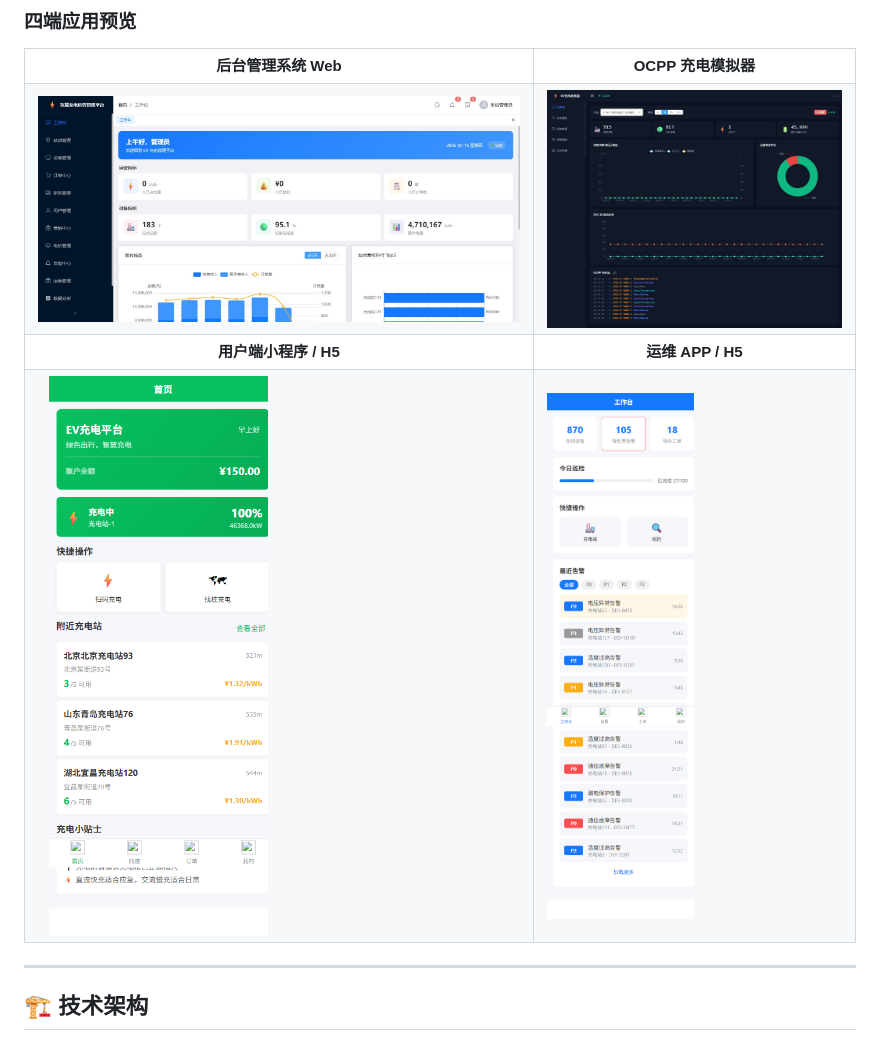
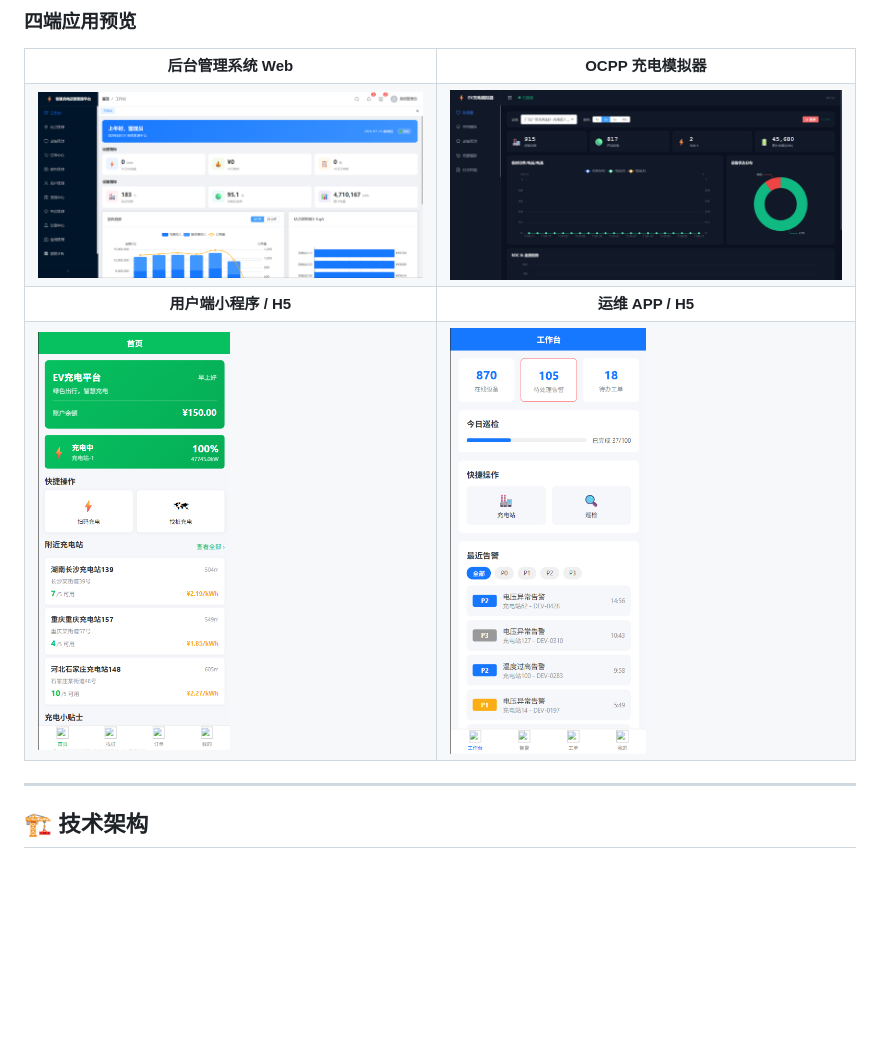
Before and after one commit to SharerJw/Charging-Station, a Markdown page: README.md, the part around the change. Drawn GitHub-style; pictures changed too: 后台管理Web.png (added), 模拟器Web.png (added), 用户小程序_H5.png; blank space fills up the shorter version.

Commit message:
chore: update app screenshots (png format) and fix README image references
Co-Authored-By: Claude Opus 4.8 (1M context) <noreply@anthropic.com>

```diff
--- a/README.md
+++ b/README.md
@@ -22,8 +22,8 @@
 <td align="center"><b>OCPP 充电模拟器</b></td>
 </tr>
 <tr>
-<td><img src="后台管理Web.jpg" width="100%"></td>
-<td><img src="模拟器Web.jpg" width="100%"></td>
+<td><img src="后台管理Web.png" width="100%"></td>
+<td><img src="模拟器Web.png" width="100%"></td>
 </tr>
 <tr>
 <td align="center"><b>用户端小程序 / H5</b></td>
```
